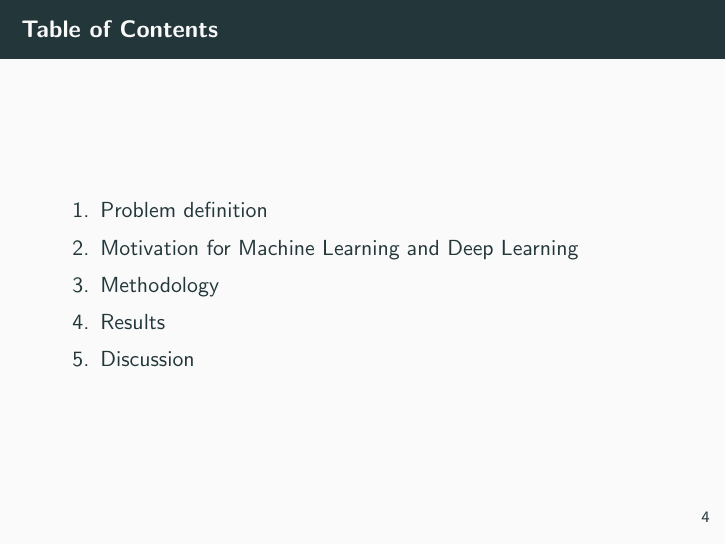
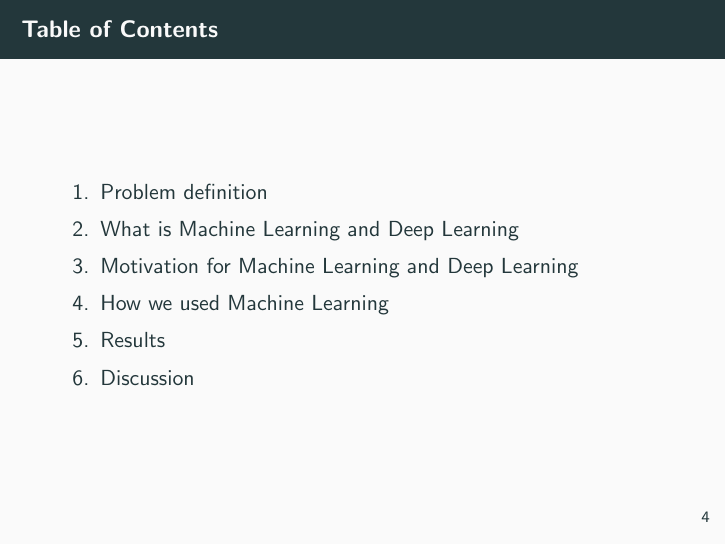
Before and after one commit to samlyme/afrl, LaTeX slides (paper/presentation.tex): page 4 of 18. Compiled offline with pdfLaTeX.

Commit message:
update TOC

```diff
--- a/paper/presentation.tex
+++ b/paper/presentation.tex
@@ -74,8 +74,9 @@
 
     \begin{enumerate}
         \item Problem definition
+        \item What is Machine Learning and Deep Learning
         \item Motivation for Machine Learning and Deep Learning
-        \item Methodology
+        \item How we used Machine Learning
         \item Results
         \item Discussion
     \end{enumerate}
```
